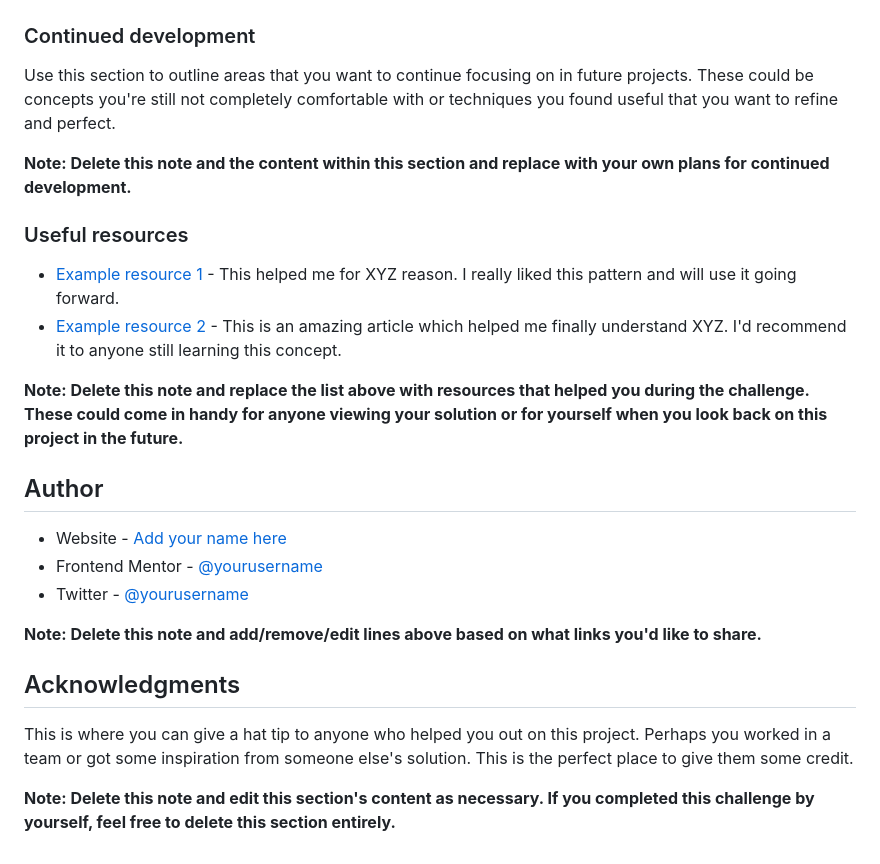
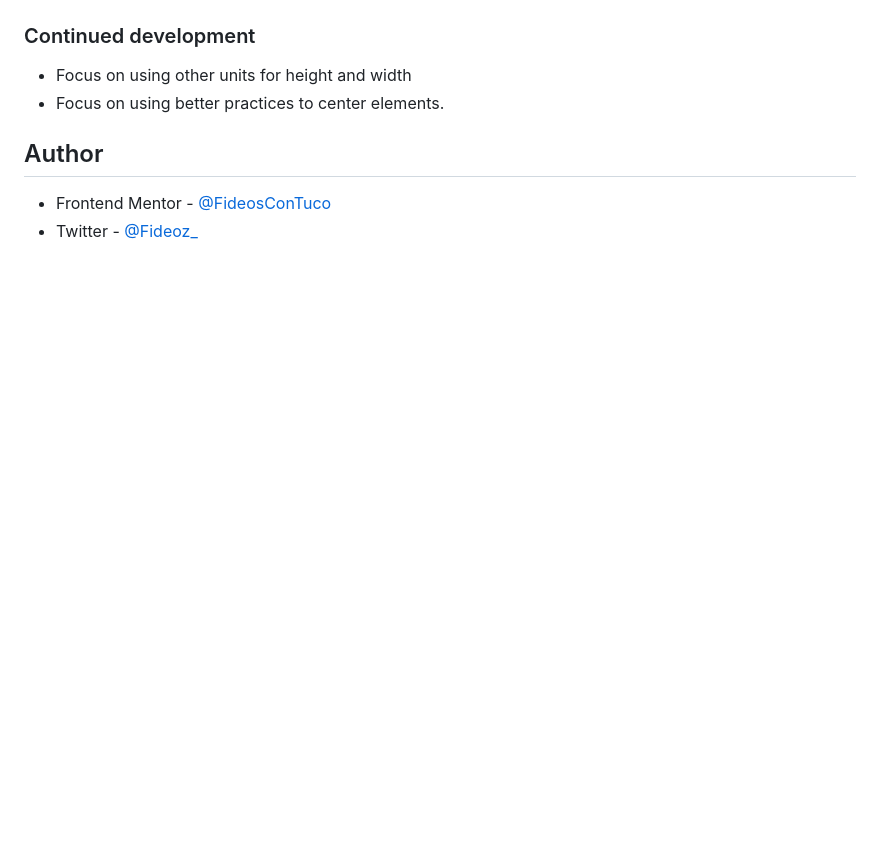
Before and after one commit to FideosConTuco/qr-code-component-main, a Markdown page: README-template.md, the part around the change printed below. Drawn GitHub-style; blank space fills up the shorter version.

```diff
--- a/README-template.md
+++ b/README-template.md
@@ -77,27 +43,11 @@ If you want more help with writing markdown, we'd recommend checking out [The Ma
 
 ### Continued development
 
-Use this section to outline areas that you want to continue focusing on in future projects. These could be concepts you're still not completely comfortable with or techniques you found useful that you want to refine and perfect.
+- Focus on using other units for height and width
+- Focus on using better practices to center elements.
 
-**Note: Delete this note and the content within this section and replace with your own plans for continued development.**
-
-### Useful resources
-
-- [Example resource 1](https://www.example.com) - This helped me for XYZ reason. I really liked this pattern and will use it going forward.
-- [Example resource 2](https://www.example.com) - This is an amazing article which helped me finally understand XYZ. I'd recommend it to anyone still learning this concept.
-
-**Note: Delete this note and replace the list above with resources that helped you during the challenge. These could come in handy for anyone viewing your solution or for yourself when you look back on this project in the future.**
 
 ## Author
 
-- Website - [Add your name here](https://www.your-site.com)
-- Frontend Mentor - [@yourusername](https://www.frontendmentor.io/profile/yourusername)
-- Twitter - [@yourusername](https://www.twitter.com/yourusername)
-
-**Note: Delete this note and add/remove/edit lines above based on what links you'd like to share.**
-
-## Acknowledgments
-
-This is where you can give a hat tip to anyone who helped you out on this project. Perhaps you worked in a team or got some inspiration from someone else's solution. This is the perfect place to give them some credit.
-
-**Note: Delete this note and edit this section's content as necessary. If you completed this challenge by yourself, feel free to delete this section entirely.**
+- Frontend Mentor - [@FideosConTuco](https://www.frontendmentor.io/profile/FideosConTuco)
+- Twitter - [@Fideoz_](https://www.twitter.com/Fideoz_)
```
Also changed, not shown: other parts of README-template.md (+8 -42 lines), screenshots/Screenshot_1.png (added), screenshots/Screenshot_2.png (added), 1 other file.
